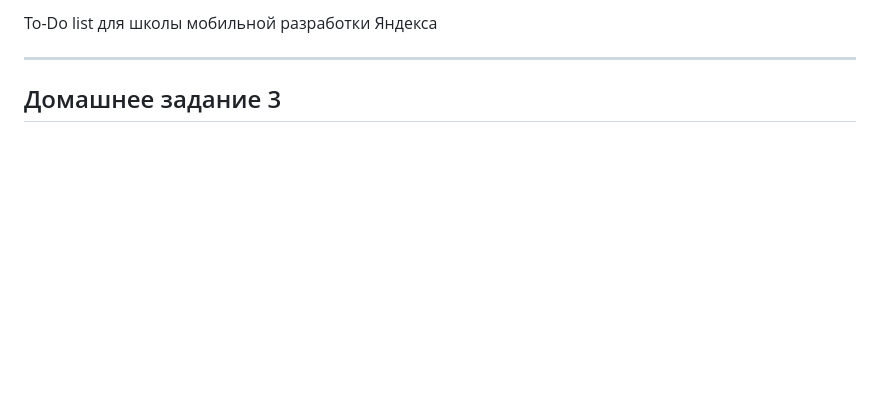
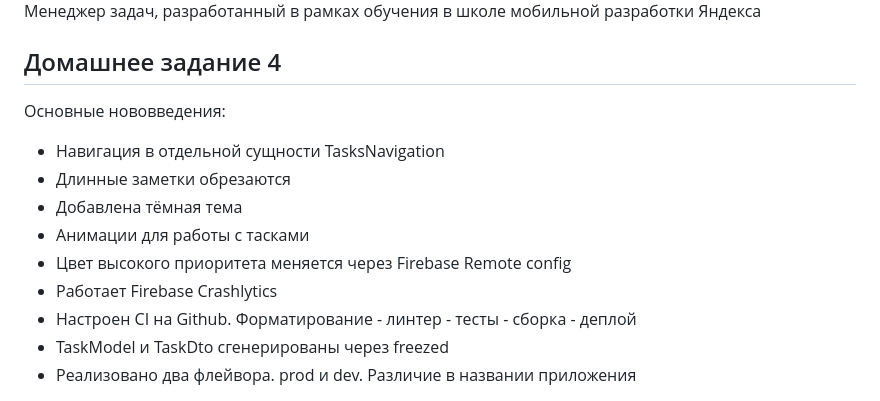
Before and after one commit to darkwolf999/todo, a Markdown page: README.md, the part around the change printed below. Rendered like a GitHub page; blank space fills up the shorter version.

```diff
--- a/README.md
+++ b/README.md
@@ -2,7 +3,16 @@
 
-To-Do list для школы мобильной разработки Яндекса
+Менеджер задач, разработанный в рамках обучения в школе мобильной разработки Яндекса
 
----
+## Домашнее задание 4
 
-## Домашнее задание 3
+Основные нововведения:
++ Навигация в отдельной сущности TasksNavigation
++ Длинные заметки обрезаются
++ Добавлена тёмная тема
++ Анимации для работы с тасками
++ Цвет высокого приоритета меняется через Firebase Remote config
++ Работает Firebase Crashlytics
++ Настроен CI на Github. Форматирование - линтер - тесты - сборка - деплой
++ TaskModel и TaskDto сгенерированы через freezed
++ Реализовано два флейвора. prod и dev. Различие в названии приложения
 
```
Also changed, not shown: other parts of README.md (+59 -14 lines).
